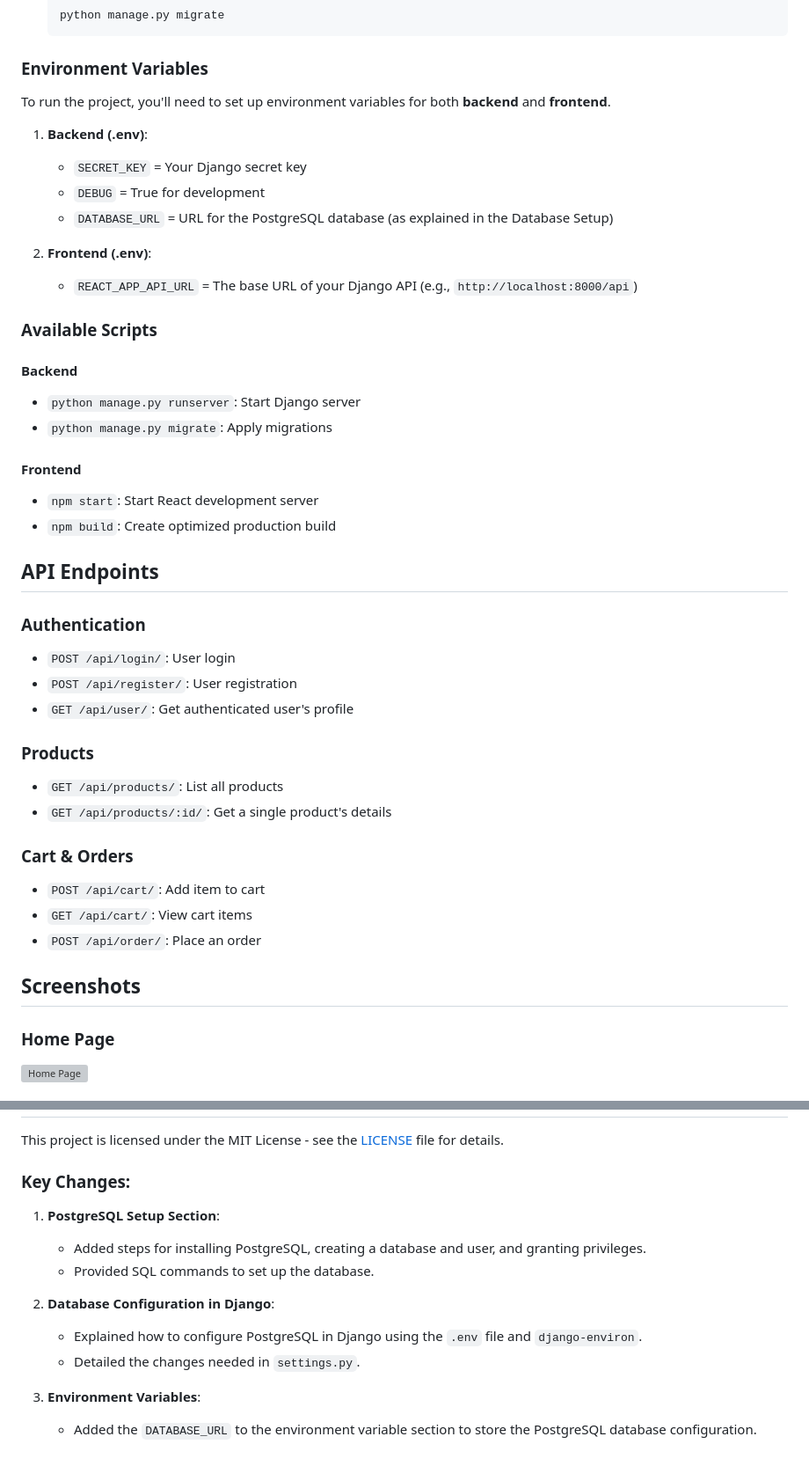
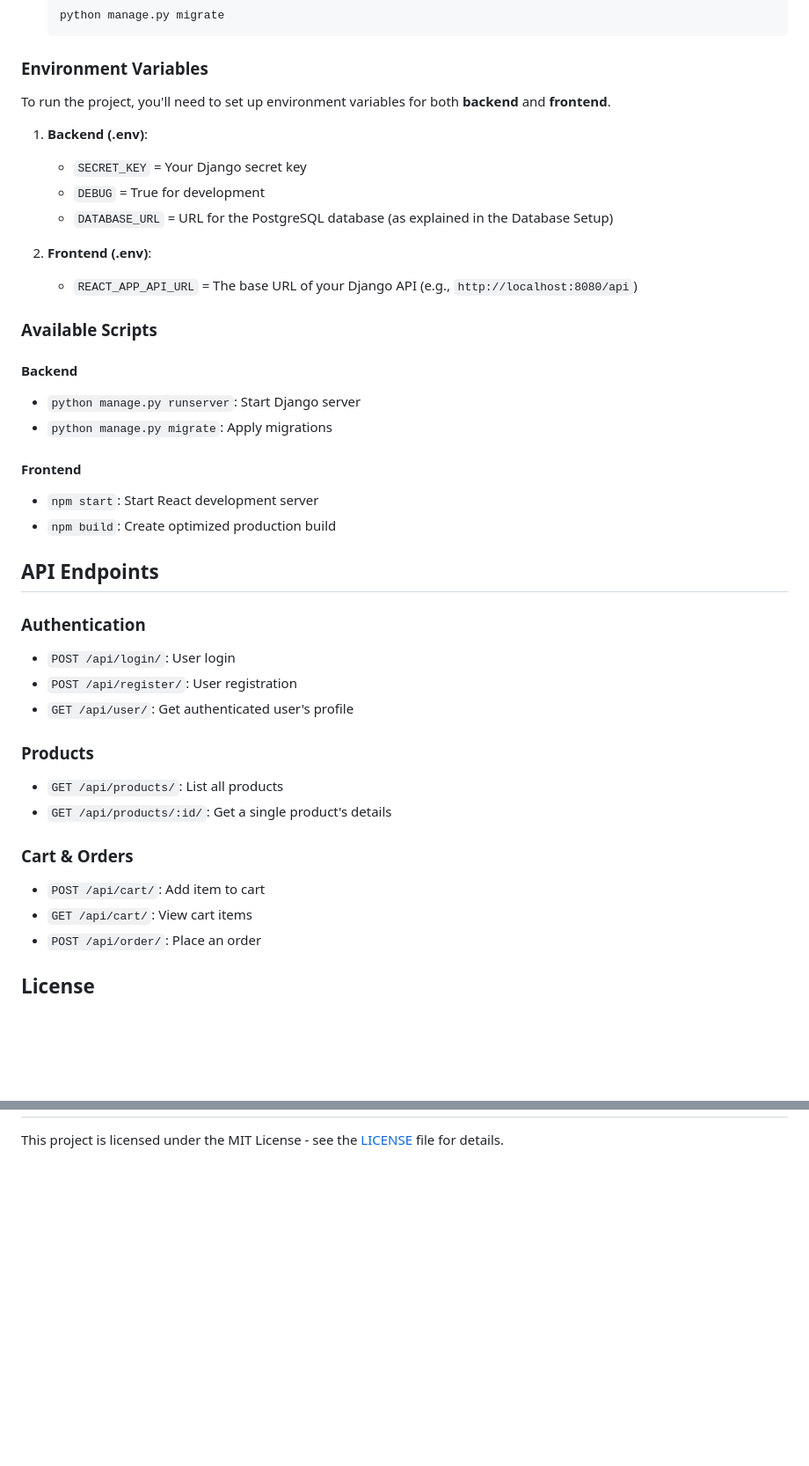
Before and after one commit to Abulfadl-Ahmadi/Online-Shop, a Markdown page: README.md, 2 parts joined by grey strips. Shown at 88% size. Rendered like a GitHub page; blank space fills up the shorter version; grey boxes are pictures that could not be loaded.

````diff
--- a/README.md
+++ b/README.md
@@ -154,43 +169,48 @@ To configure Django to use your PostgreSQL database:
    ```
 
 ### Environment Variables
+
 To run the project, you'll need to set up environment variables for both **backend** and **frontend**.
 
 1. **Backend (.env)**:
+
    - `SECRET_KEY` = Your Django secret key
    - `DEBUG` = True for development
    - `DATABASE_URL` = URL for the PostgreSQL database (as explained in the Database Setup)
 
 2. **Frontend (.env)**:
-   - `REACT_APP_API_URL` = The base URL of your Django API (e.g., `http://localhost:8000/api`)
+   - `REACT_APP_API_URL` = The base URL of your Django API (e.g., `http://localhost:8080/api`)
 
 ### Available Scripts
 
 #### Backend
+
 - `python manage.py runserver`: Start Django server
 - `python manage.py migrate`: Apply migrations
 
 #### Frontend
+
 - `npm start`: Start React development server
 - `npm build`: Create optimized production build
 
 ## API Endpoints
 
 ### Authentication
+
 - `POST /api/login/`: User login
 - `POST /api/register/`: User registration
 - `GET /api/user/`: Get authenticated user's profile
 
 ### Products
+
 - `GET /api/products/`: List all products
 - `GET /api/products/:id/`: Get a single product's details
 
 ### Cart & Orders
+
 - `POST /api/cart/`: Add item to cart
 - `GET /api/cart/`: View cart items
 - `POST /api/order/`: Place an order
 
-## Screenshots
-### Home Page
-![Home Page](screenshots/home-page.png)
+## License
 
@@ -204,14 +217 @@ To run the project, you'll need to set up environment variables for both **backe
 This project is licensed under the MIT License - see the [LICENSE](LICENSE) file for details.
-
-
-### Key Changes:
-1. **PostgreSQL Setup Section**:
-   - Added steps for installing PostgreSQL, creating a database and user, and granting privileges.
-   - Provided SQL commands to set up the database.
-
-2. **Database Configuration in Django**:
-   - Explained how to configure PostgreSQL in Django using the `.env` file and `django-environ`.
-   - Detailed the changes needed in `settings.py`.
-
-3. **Environment Variables**:
-   - Added the `DATABASE_URL` to the environment variable section to store the PostgreSQL database configuration.
````
Also changed, not shown: other parts of README.md (+22 -14 lines).
